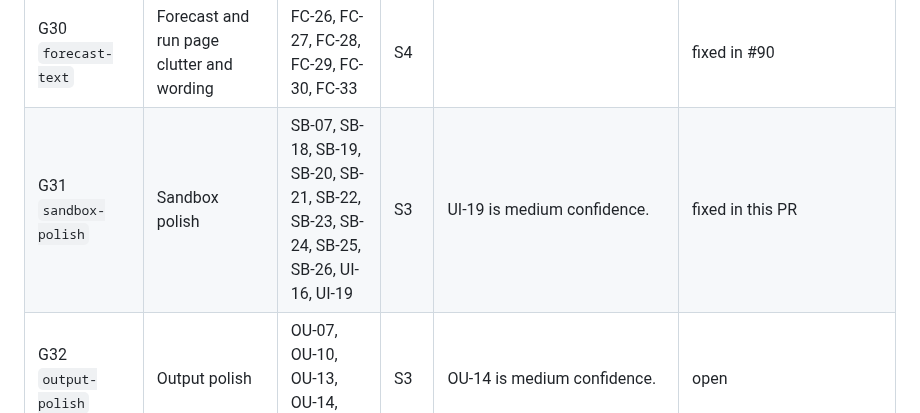
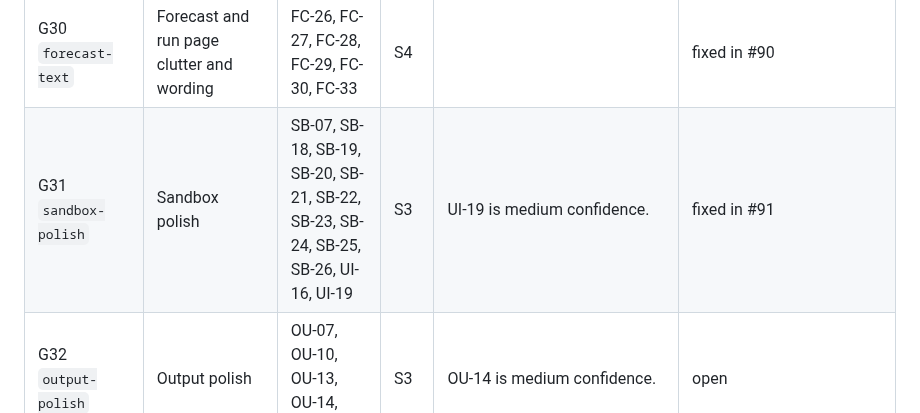
Before and after one commit to elyfmiller/flubnf, a Markdown page: docs/team/bug-hunt-2026-10-25.md, the part around the change. GitHub-like rendering.

Commit message:
Bug hunt notes: G31 fixed in #91

```diff
--- a/docs/team/bug-hunt-2026-10-25.md
+++ b/docs/team/bug-hunt-2026-10-25.md
@@ -282,7 +282,7 @@ The fix run takes these in order, one pull request into `dev` per group. Each pu
 | G28 `retro-text` | Retrospective wording and marks | RE-16, RE-18, RE-19, RE-20, RE-21, RE-22, RE-27 | S3 | RE-18 lists every remaining '?' on the rows (Ely's known leftover). | fixed in #87 |
 | G29 `storage-text` | Storage wording, counts and marks | ST-04, ST-08, ST-10, ST-11, ST-12, ST-14, ST-15, ST-16, ST-17 | S3 | ST-17 is medium confidence. | fixed in #88 |
 | G30 `forecast-text` | Forecast and run page clutter and wording | FC-26, FC-27, FC-28, FC-29, FC-30, FC-33 | S4 |  | fixed in #90 |
-| G31 `sandbox-polish` | Sandbox polish | SB-07, SB-18, SB-19, SB-20, SB-21, SB-22, SB-23, SB-24, SB-25, SB-26, UI-16, UI-19 | S3 | UI-19 is medium confidence. | fixed in this PR |
+| G31 `sandbox-polish` | Sandbox polish | SB-07, SB-18, SB-19, SB-20, SB-21, SB-22, SB-23, SB-24, SB-25, SB-26, UI-16, UI-19 | S3 | UI-19 is medium confidence. | fixed in #91 |
 | G32 `output-polish` | Output polish | OU-07, OU-10, OU-13, OU-14, OU-17 | S3 | OU-14 is medium confidence. | open |
 | G33 `models-polish` | Models and diagrams polish | MO-12, MO-16, HM-17 | S4 | HM-17 is medium confidence. | open |
 | G34 `methods-polish` | Methods polish | ME-04, ME-05, ME-13, ME-16, ME-18, ME-21, ME-22 | S3 | ME-22 is medium confidence. | open |
```
